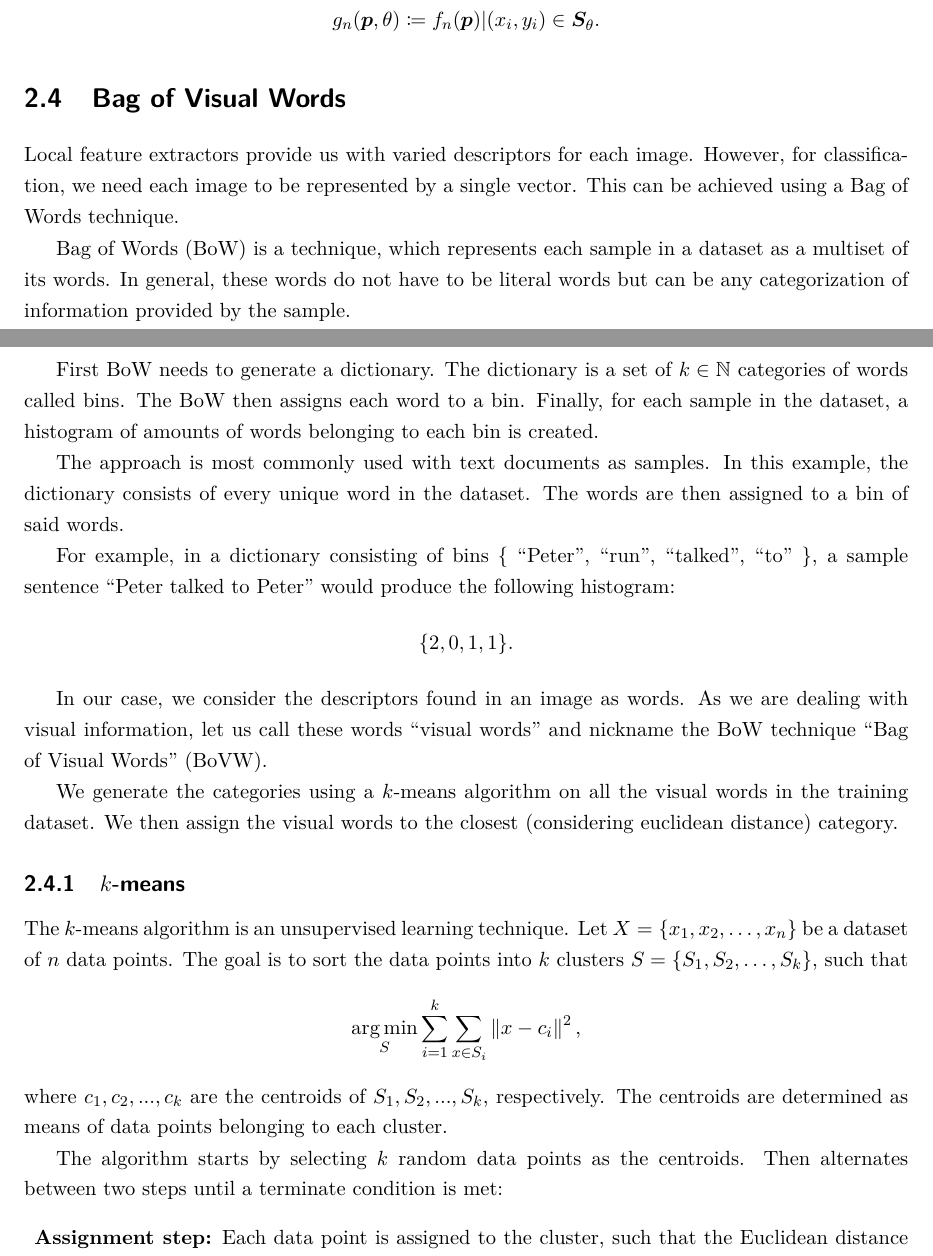
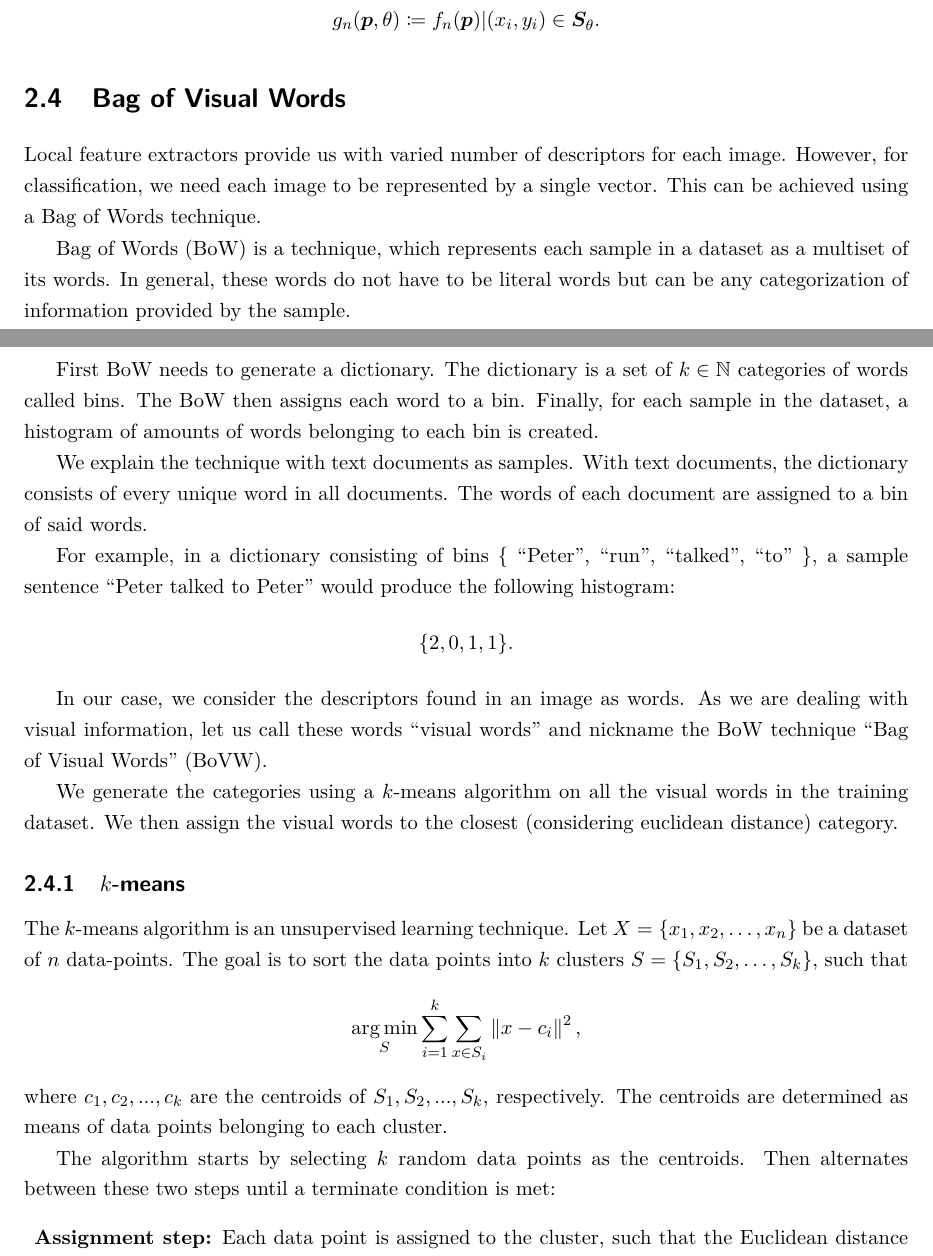
Before and after one commit to dornakv/diploma-thesis, a LaTeX thesis (main.tex, which reads content/extract/bovw.tex): two parts of pages 15 and 16 of 32, joined at a grey line, cut so that both start at the same text. Compiled offline with pdfLaTeX.

Commit message:
Improve phrasing in BoVW

```diff
--- a/content/extract/bovw.tex
+++ b/content/extract/bovw.tex
@@ -1,11 +1,11 @@
 \section{Bag of Visual Words}
-Local feature extractors provide us with varied descriptors for each image. However, for classification, we need each image to be represented by a single vector. This can be achieved using a Bag of Words technique.
+Local feature extractors provide us with varied number of descriptors for each image. However, for classification, we need each image to be represented by a single vector. This can be achieved using a Bag of Words technique.
 
 Bag of Words (BoW) is a technique, which represents each sample in a dataset as a multiset of its words. In general, these words do not have to be literal words but can be any categorization of information provided by the sample.
 
 First BoW needs to generate a dictionary. The dictionary is a set of $k \in \mathbb{N}$ categories of words called bins. The BoW then assigns each word to a bin. Finally, for each sample in the dataset, a histogram of amounts of words belonging to each bin is created.
 
-The approach is most commonly used with text documents as samples. In this example, the dictionary consists of every unique word in the dataset. The words are then assigned to a bin of said words.
+We explain the technique with text documents as samples. With text documents, the dictionary consists of every unique word in all documents. The words of each document are assigned to a bin of said words.
 
 For example, in a dictionary consisting of bins \{ \say{Peter}, \say{run}, \say{talked}, \say{to} \}, a sample sentence \say{Peter talked to Peter} would produce the following histogram:
 \begin{equation}
@@ -17,13 +17,13 @@ In our case, we consider the descriptors found in an image as words. As we are d
 We generate the categories using a $k$-means algorithm on all the visual words in the training dataset. We then assign the visual words to the closest (considering euclidean distance) category.
 
 \subsection{$k$-means}
-The $k$-means algorithm is an unsupervised learning technique. Let $X=\{ x_1, x_2, \dots, x_n \}$ be a dataset of $n$ data points. The goal is to sort the data points into $k$ clusters $S = \{ S_1, S_2, \dots, S_k \}$, such that
+The $k$-means algorithm is an unsupervised learning technique. Let $X=\{ x_1, x_2, \dots, x_n \}$ be a dataset of $n$ data-points. The goal is to sort the data points into $k$ clusters $S = \{ S_1, S_2, \dots, S_k \}$, such that
 \begin{equation}
     \argmin_S \sum_{i=1}^k \sum_{x\in S_i} \norm{x-c_i}^2,
 \end{equation}
 where \(c_1, c_2, ..., c_k \) are the centroids of \(S_1, S_2, ..., S_k \), respectively. The centroids are determined as means of data points belonging to each cluster.
 
-The algorithm starts by selecting $k$ random data points as the centroids. Then alternates between two steps until a terminate condition is met:
+The algorithm starts by selecting $k$ random data points as the centroids. Then alternates between these two steps until a terminate condition is met:
 \begin{description}
     \item{\textbf{Assignment step:}} Each data point is assigned to the cluster, such that the Euclidean distance between the centroids of the clusters and the current data point is the smallest one.
     \item{\textbf{Update step:}} For each cluster, a new centroid is computed as the mean of data points belonging to this cluster.
```
Also changed, not shown: out/main.pdf.
